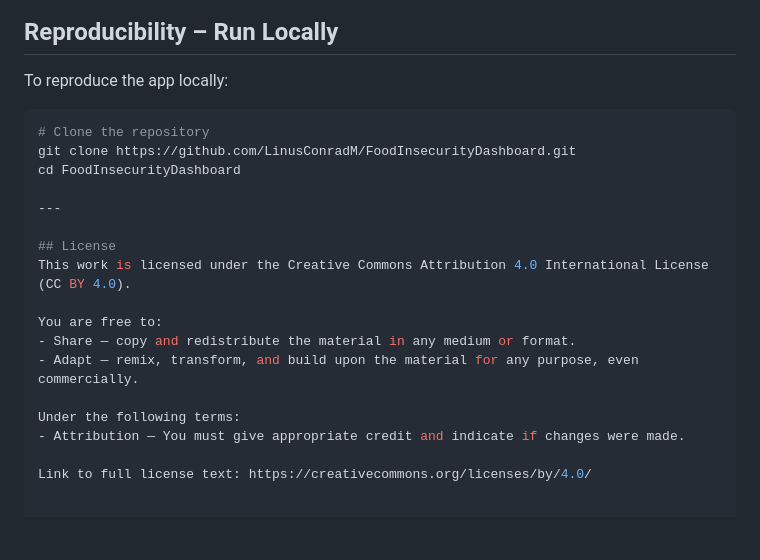
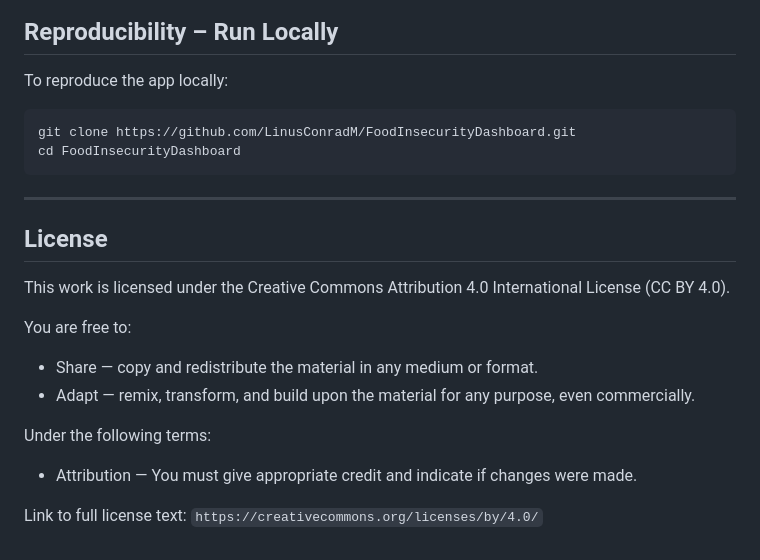
Before and after one commit to LinusConradM/feeding_america, a Markdown page: README.md, the part around the change printed below. GitHub-like rendering; blank space fills up the shorter version.

Commit message:
Update README.md with latest edits

````diff
--- a/README.md
+++ b/README.md
@@ -125,9 +125,9 @@ We adhere to the **American Statistical Association’s Ethical Guidelines (2023
 To reproduce the app locally:
 
 ```bash
-# Clone the repository
 git clone https://github.com/LinusConradM/FoodInsecurityDashboard.git
 cd FoodInsecurityDashboard
+```
 
 ---
 
@@ -135,10 +135,12 @@ cd FoodInsecurityDashboard
 This work is licensed under the Creative Commons Attribution 4.0 International License (CC BY 4.0).
 
 You are free to:
+
 - Share — copy and redistribute the material in any medium or format.
 - Adapt — remix, transform, and build upon the material for any purpose, even commercially.
 
 Under the following terms:
+
 - Attribution — You must give appropriate credit and indicate if changes were made.
 
-Link to full license text: https://creativecommons.org/licenses/by/4.0/
+Link to full license text: `https://creativecommons.org/licenses/by/4.0/`
````
Also changed, not shown: other parts of README.md (+15 -15 lines).
